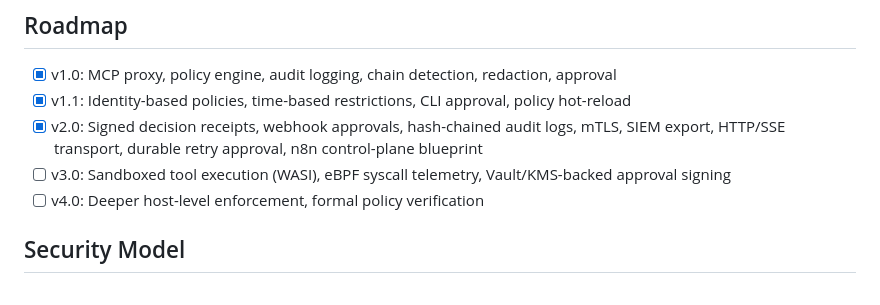
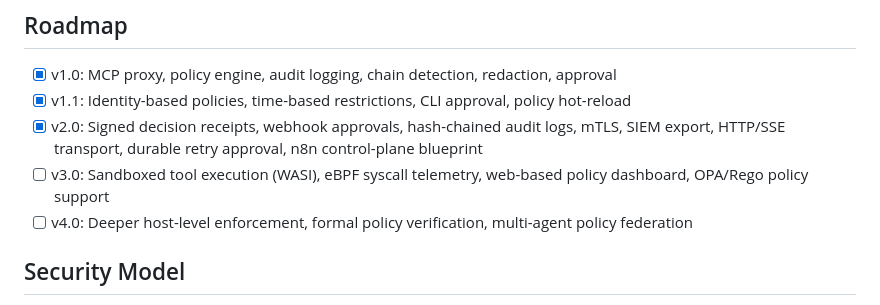
Before and after one commit to themayursinha/mcp-visor, a Markdown page: README.md, the part around the change. GitHub-like rendering.

Commit message:
docs: fix roadmap — Vault/KMS already in v2.0, add web dashboard + OPA to v3.0

```diff
--- a/README.md
+++ b/README.md
@@ -358,8 +358,8 @@ go run ./cmd/mcp-visor lint examples/policies/developer-medium.yaml
 - [x] v1.0: MCP proxy, policy engine, audit logging, chain detection, redaction, approval
 - [x] v1.1: Identity-based policies, time-based restrictions, CLI approval, policy hot-reload
 - [x] v2.0: Signed decision receipts, webhook approvals, hash-chained audit logs, mTLS, SIEM export, HTTP/SSE transport, durable retry approval, n8n control-plane blueprint
-- [ ] v3.0: Sandboxed tool execution (WASI), eBPF syscall telemetry, Vault/KMS-backed approval signing
-- [ ] v4.0: Deeper host-level enforcement, formal policy verification
+- [ ] v3.0: Sandboxed tool execution (WASI), eBPF syscall telemetry, web-based policy dashboard, OPA/Rego policy support
+- [ ] v4.0: Deeper host-level enforcement, formal policy verification, multi-agent policy federation
 
 ## Security Model
 
```
